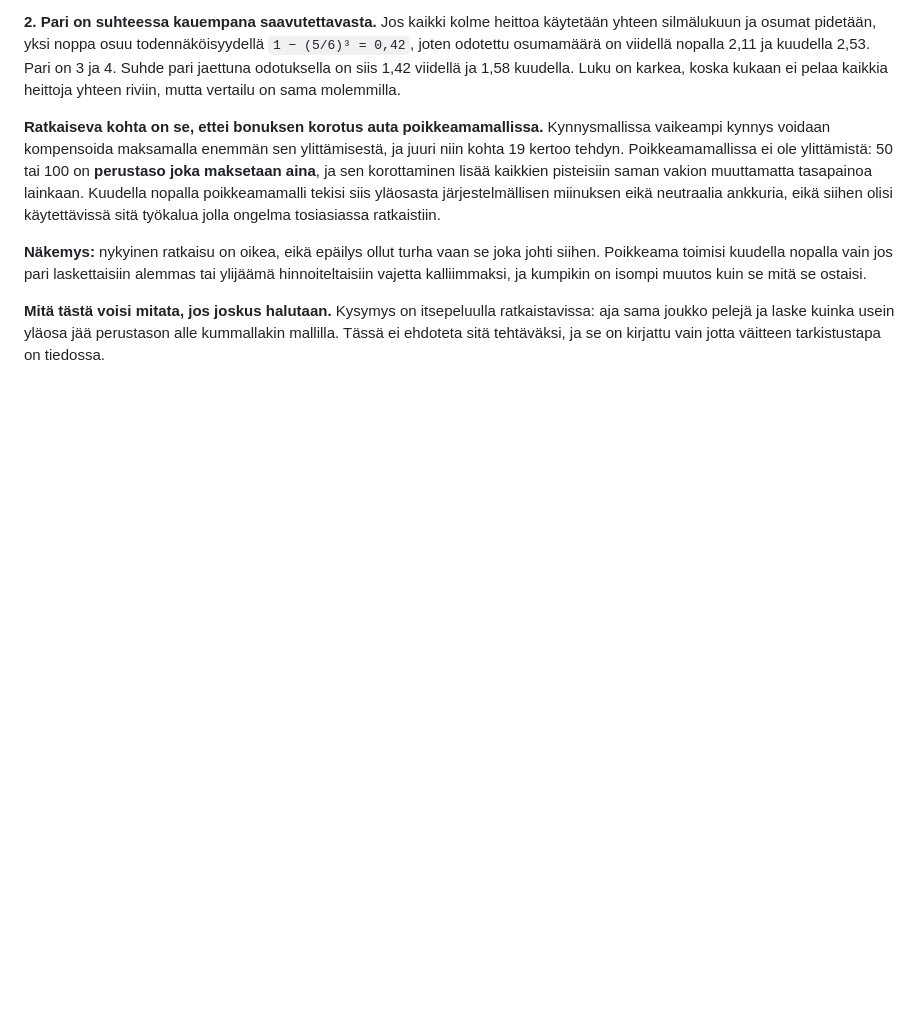
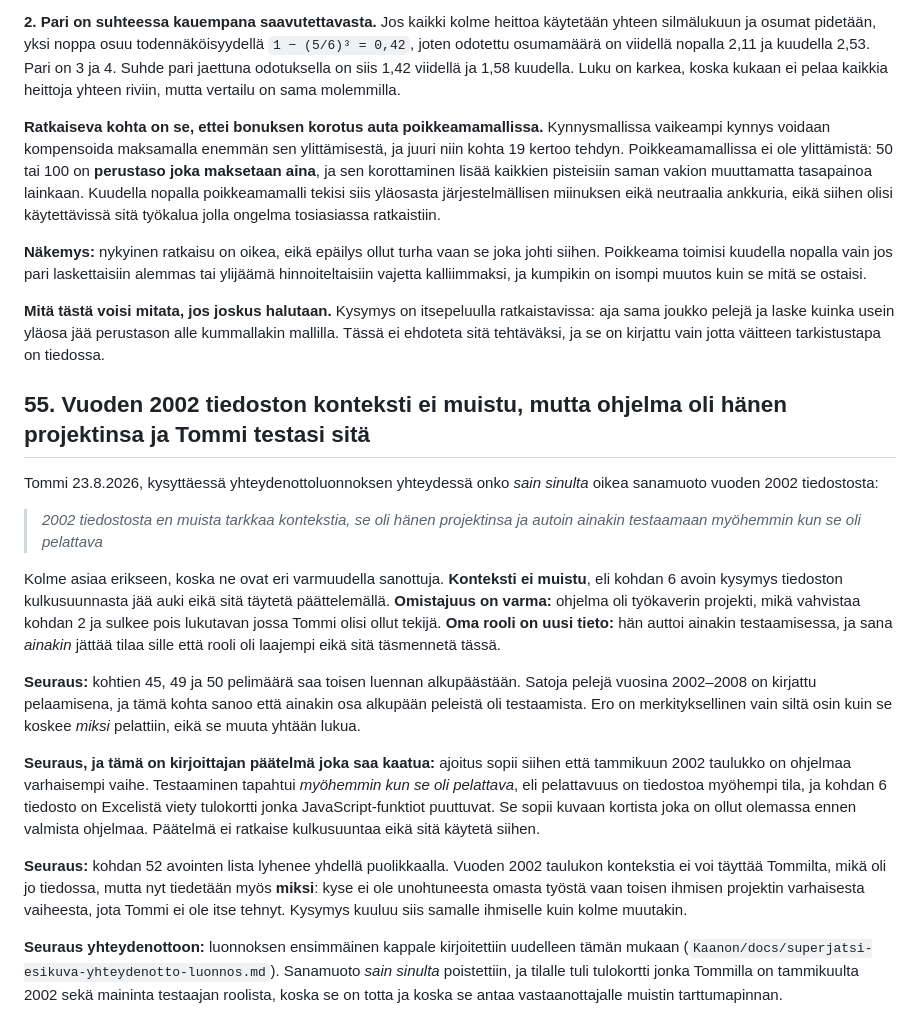
Before and after one commit to tommihaa/Superjatsi, a Markdown page: SUBSTANSSI.md, the part around the change. GitHub-like rendering; blank space fills up the shorter version.

Commit message:
Substanssi: kohta 55, tiedoston konteksti ei muistu mutta rooli oli testaajan
Kolme asiaa eri varmuudella: konteksti auki, omistajuus varma, oma rooli uusi
tieto. Kohdan 6 kulkusuunta jää auki eikä sitä täytetä päättelemällä.

```diff
--- a/SUBSTANSSI.md
+++ b/SUBSTANSSI.md
@@ -1411,3 +1411,39 @@ hinnoiteltaisiin vajetta kalliimmaksi, ja kumpikin on isompi muutos kuin se mit
 sama joukko pelejä ja laske kuinka usein yläosa jää perustason alle kummallakin mallilla.
 Tässä ei ehdoteta sitä tehtäväksi, ja se on kirjattu vain jotta väitteen tarkistustapa on
 tiedossa.
+
+## 55. Vuoden 2002 tiedoston konteksti ei muistu, mutta ohjelma oli hänen projektinsa ja Tommi testasi sitä
+
+Tommi 23.8.2026, kysyttäessä yhteydenottoluonnoksen yhteydessä onko *sain sinulta* oikea
+sanamuoto vuoden 2002 tiedostosta:
+
+> *2002 tiedostosta en muista tarkkaa kontekstia, se oli hänen projektinsa ja autoin ainakin
+> testaamaan myöhemmin kun se oli pelattava*
+
+Kolme asiaa erikseen, koska ne ovat eri varmuudella sanottuja. **Konteksti ei muistu**, eli
+kohdan 6 avoin kysymys tiedoston kulkusuunnasta jää auki eikä sitä täytetä päättelemällä.
+**Omistajuus on varma:** ohjelma oli työkaverin projekti, mikä vahvistaa kohdan 2 ja sulkee
+pois lukutavan jossa Tommi olisi ollut tekijä. **Oma rooli on uusi tieto:** hän auttoi ainakin
+testaamisessa, ja sana *ainakin* jättää tilaa sille että rooli oli laajempi eikä sitä
+täsmennetä tässä.
+
+**Seuraus:** kohtien 45, 49 ja 50 pelimäärä saa toisen luennan alkupäästään. Satoja pelejä
+vuosina 2002–2008 on kirjattu pelaamisena, ja tämä kohta sanoo että ainakin osa alkupään
+peleistä oli testaamista. Ero on merkityksellinen vain siltä osin kuin se koskee *miksi*
+pelattiin, eikä se muuta yhtään lukua.
+
+**Seuraus, ja tämä on kirjoittajan päätelmä joka saa kaatua:** ajoitus sopii siihen että
+tammikuun 2002 taulukko on ohjelmaa varhaisempi vaihe. Testaaminen tapahtui *myöhemmin kun se
+oli pelattava*, eli pelattavuus on tiedostoa myöhempi tila, ja kohdan 6 tiedosto on Excelistä
+viety tulokortti jonka JavaScript-funktiot puuttuvat. Se sopii kuvaan kortista joka on ollut
+olemassa ennen valmista ohjelmaa. Päätelmä ei ratkaise kulkusuuntaa eikä sitä käytetä siihen.
+
+**Seuraus:** kohdan 52 avointen lista lyhenee yhdellä puolikkaalla. Vuoden 2002 taulukon
+kontekstia ei voi täyttää Tommilta, mikä oli jo tiedossa, mutta nyt tiedetään myös **miksi**:
+kyse ei ole unohtuneesta omasta työstä vaan toisen ihmisen projektin varhaisesta vaiheesta,
+jota Tommi ei ole itse tehnyt. Kysymys kuuluu siis samalle ihmiselle kuin kolme muutakin.
+
+**Seuraus yhteydenottoon:** luonnoksen ensimmäinen kappale kirjoitettiin uudelleen tämän
+mukaan (`Kaanon/docs/superjatsi-esikuva-yhteydenotto-luonnos.md`). Sanamuoto *sain sinulta*
+poistettiin, ja tilalle tuli tulokortti jonka Tommilla on tammikuulta 2002 sekä maininta
+testaajan roolista, koska se on totta ja koska se antaa vastaanottajalle muistin tarttumapinnan.
```
